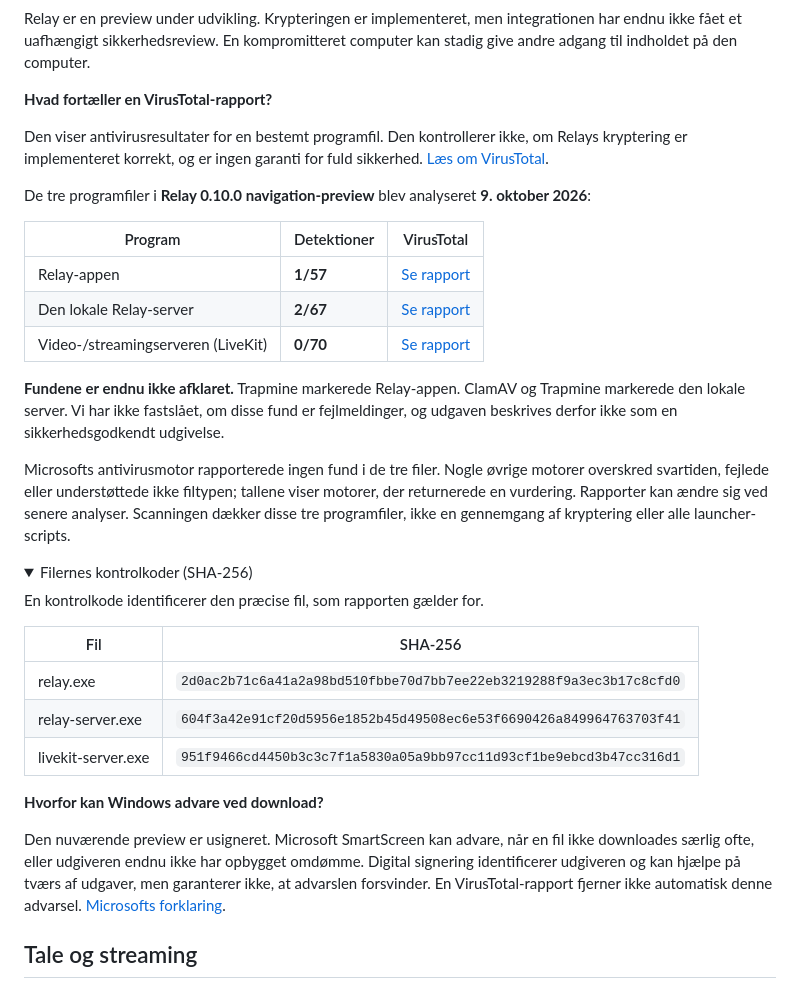
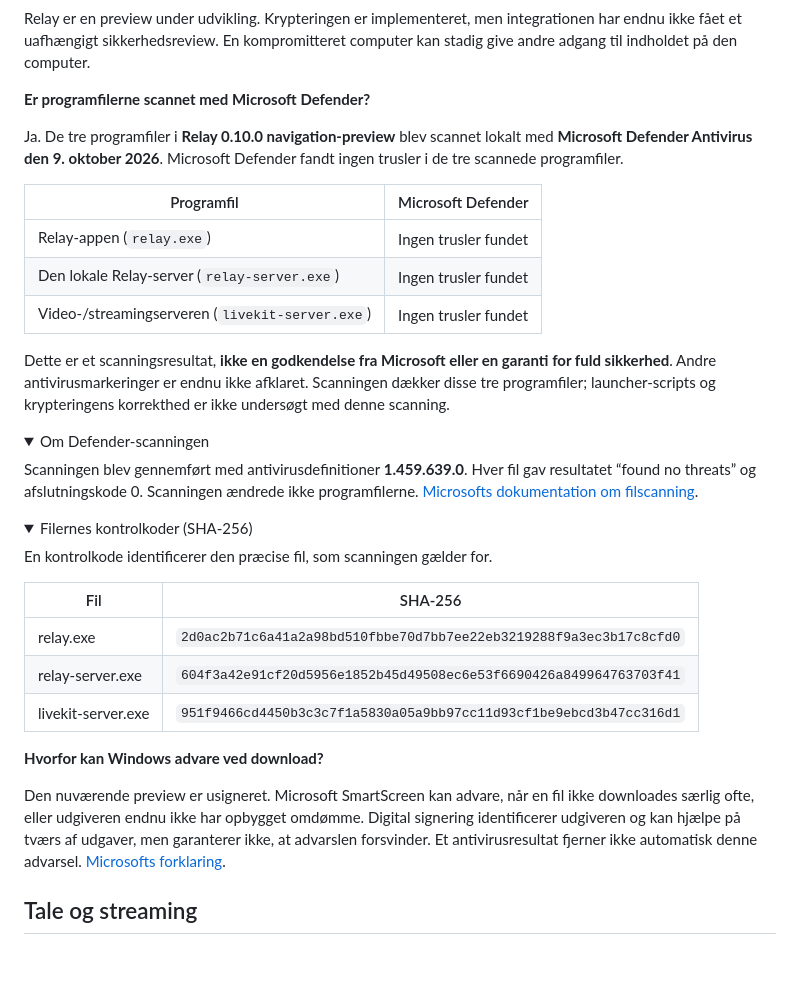
Before and after one commit to TheBengine/Relay, a Markdown page: README.md, the part around the change. GitHub-like rendering; folded sections open; blank space fills up the shorter version.

Commit message:
Replace VirusTotal section with verified local Microsoft Defender scan results

```diff
--- a/README.md
+++ b/README.md
@@ -47,26 +47,29 @@ Din lokale historik og dine private enhedsnøgler er vigtige. En kontoadgangskod
 
 Relay er en preview under udvikling. Krypteringen er implementeret, men integrationen har endnu ikke fået et uafhængigt sikkerhedsreview. En kompromitteret computer kan stadig give andre adgang til indholdet på den computer.
 
-**Hvad fortæller en VirusTotal-rapport?**
+**Er programfilerne scannet med Microsoft Defender?**
 
-Den viser antivirusresultater for en bestemt programfil. Den kontrollerer ikke, om Relays kryptering er implementeret korrekt, og er ingen garanti for fuld sikkerhed. [Læs om VirusTotal](https://docs.virustotal.com/docs/how-it-works).
+Ja. De tre programfiler i **Relay 0.10.0 navigation-preview** blev scannet lokalt med **Microsoft Defender Antivirus den 9. oktober 2026**. Microsoft Defender fandt ingen trusler i de tre scannede programfiler.
 
-De tre programfiler i **Relay 0.10.0 navigation-preview** blev analyseret **9. oktober 2026**:
+| Programfil | Microsoft Defender |
+| --- | --- |
+| Relay-appen (`relay.exe`) | Ingen trusler fundet |
+| Den lokale Relay-server (`relay-server.exe`) | Ingen trusler fundet |
+| Video-/streamingserveren (`livekit-server.exe`) | Ingen trusler fundet |
 
-| Program | Detektioner | VirusTotal |
-| --- | --- | --- |
-| Relay-appen | **1/57** | [Se rapport](https://www.virustotal.com/gui/file/2d0ac2b71c6a41a2a98bd510fbbe70d7bb7ee22eb3219288f9a3ec3b17c8cfd0/detection) |
-| Den lokale Relay-server | **2/67** | [Se rapport](https://www.virustotal.com/gui/file/604f3a42e91cf20d5956e1852b45d49508ec6e53f6690426a849964763703f41/detection) |
-| Video-/streamingserveren (LiveKit) | **0/70** | [Se rapport](https://www.virustotal.com/gui/file/951f9466cd4450b3c3c7f1a5830a05a9bb97cc11d93cf1be9ebcd3b47cc316d1/detection) |
+Dette er et scanningsresultat, **ikke en godkendelse fra Microsoft eller en garanti for fuld sikkerhed**. Andre antivirusmarkeringer er endnu ikke afklaret. Scanningen dækker disse tre programfiler; launcher-scripts og krypteringens korrekthed er ikke undersøgt med denne scanning.
 
-**Fundene er endnu ikke afklaret.** Trapmine markerede Relay-appen. ClamAV og Trapmine markerede den lokale server. Vi har ikke fastslået, om disse fund er fejlmeldinger, og udgaven beskrives derfor ikke som en sikkerhedsgodkendt udgivelse.
+<details>
+<summary>Om Defender-scanningen</summary>
 
-Microsofts antivirusmotor rapporterede ingen fund i de tre filer. Nogle øvrige motorer overskred svartiden, fejlede eller understøttede ikke filtypen; tallene viser motorer, der returnerede en vurdering. Rapporter kan ændre sig ved senere analyser. Scanningen dækker disse tre programfiler, ikke en gennemgang af kryptering eller alle launcher-scripts.
+Scanningen blev gennemført med antivirusdefinitioner **1.459.639.0**. Hver fil gav resultatet “found no threats” og afslutningskode 0. Scanningen ændrede ikke programfilerne. [Microsofts dokumentation om filscanning](https://learn.microsoft.com/en-us/defender-endpoint/command-line-arguments-microsoft-defender-antivirus).
+
+</details>
 
 <details>
 <summary>Filernes kontrolkoder (SHA-256)</summary>
 
-En kontrolkode identificerer den præcise fil, som rapporten gælder for.
+En kontrolkode identificerer den præcise fil, som scanningen gælder for.
 
 | Fil | SHA-256 |
 | --- | --- |
@@ -78,7 +81,7 @@ En kontrolkode identificerer den præcise fil, som rapporten gælder for.
 
 **Hvorfor kan Windows advare ved download?**
 
-Den nuværende preview er usigneret. Microsoft SmartScreen kan advare, når en fil ikke downloades særlig ofte, eller udgiveren endnu ikke har opbygget omdømme. Digital signering identificerer udgiveren og kan hjælpe på tværs af udgaver, men garanterer ikke, at advarslen forsvinder. En VirusTotal-rapport fjerner ikke automatisk denne advarsel. [Microsofts forklaring](https://learn.microsoft.com/en-us/windows/apps/package-and-deploy/smartscreen-reputation).
+Den nuværende preview er usigneret. Microsoft SmartScreen kan advare, når en fil ikke downloades særlig ofte, eller udgiveren endnu ikke har opbygget omdømme. Digital signering identificerer udgiveren og kan hjælpe på tværs af udgaver, men garanterer ikke, at advarslen forsvinder. Et antivirusresultat fjerner ikke automatisk denne advarsel. [Microsofts forklaring](https://learn.microsoft.com/en-us/windows/apps/package-and-deploy/smartscreen-reputation).
 
 ## Tale og streaming
 
```
